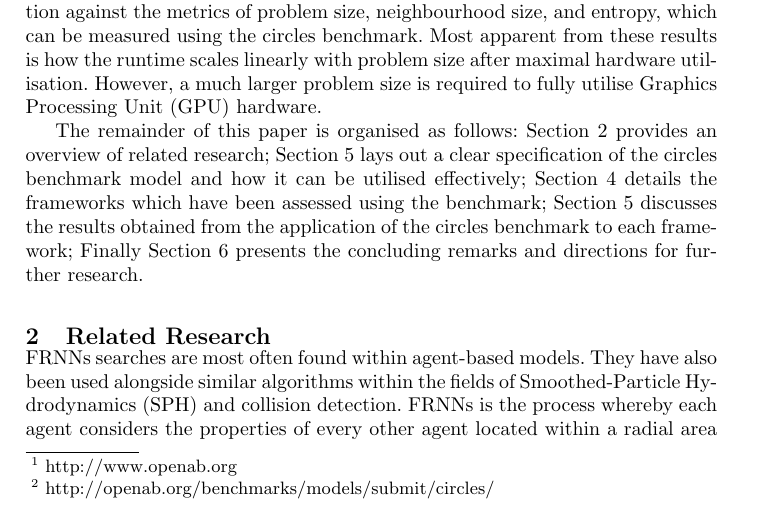
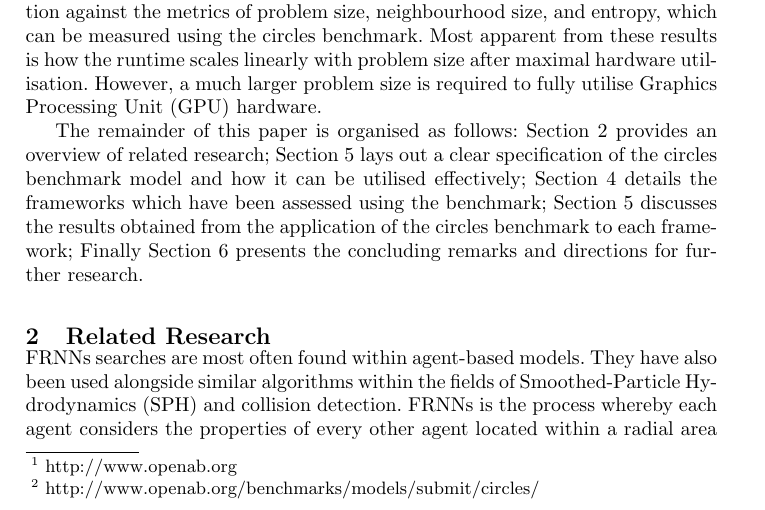
Before and after one commit to Robadob/SP-Bench, a LaTeX thesis (papers/PADABS 2016/tex/paper.tex, which reads papers/PADABS 2016/tex/1-introduction.tex): part of page 2 of 10, cut so that both start at the same text. Compiled offline with pdfLaTeX.

Commit message:
Standaridsed links to openab.

```diff
--- a/papers/PADABS 2016/tex/1-introduction.tex
+++ b/papers/PADABS 2016/tex/1-introduction.tex
@@ -7,7 +7,7 @@ Many complex systems have mobile entities located within a continuous space such
 
   With \glspl{abs} reliance on FRNNs, there are many capable available frameworks, providing initial FRNNs implementations for assessment. The \gls{openab}\footnote{http://www.openab.org} exists for the wider assessment of \glspl{abs} and to pool the research community's ABS knowledge and resources. This paper uses the \gls{openab}'s process of publishing a simulator independent benchmark model in a format which allows the performance of implementations across multiple \gls{abs} frameworks to be compared. By unifying the process of benchmarking \glspl{abs} it is hoped that the OpenAB project will foster the necessary transparency and standards among the \gls{abs} community, ensuring that rigorous benchmarking standards are adhered to.
 
-  This paper formalises and standardises a benchmark model named circles, previously implemented by frameworks such as FLAMEGPU \cite{RR082}. The model is specifically standardised and designed to assess the performance of FRNNs implementations. A formal specification of the benchmark and it's applications is provided alongside a preliminary comparison of results obtained from FLAMEGPU, MASON and REPAST. This work has been published to the \gls{openab} website\footnote{http://openab.org/benchmarks/models/submit/circles/} and provides a foundation for the future assessment of \glspl{abs} frameworks, providing a motivation for the consideration of \gls{abs} framework performance.
+  This paper formalises and standardises a benchmark model named circles, previously implemented by frameworks such as FLAMEGPU \cite{RR082}. The model is specifically standardised and designed to assess the performance of FRNNs implementations. A formal specification of the benchmark and it's applications is provided alongside a preliminary comparison of results obtained from FLAMEGPU, MASON and REPAST. This work has been published to the \gls{openab} website\footnote{http://www.openab.org/benchmarks/models/submit/circles/} and provides a foundation for the future assessment of \glspl{abs} frameworks, providing a motivation for the consideration of \gls{abs} framework performance.
 
   The results within this paper assess each framework’s FRNNs implementation against the metrics of problem size, neighbourhood size, and entropy, which can be measured using the circles benchmark. Most apparent from these results is how the runtime scales linearly with problem size after maximal hardware utilisation. However, a much larger problem size is required to fully utilise \gls{gpu} hardware.
 
```
